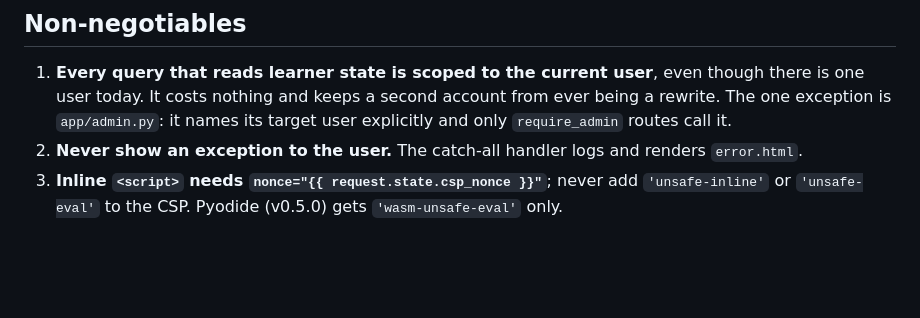
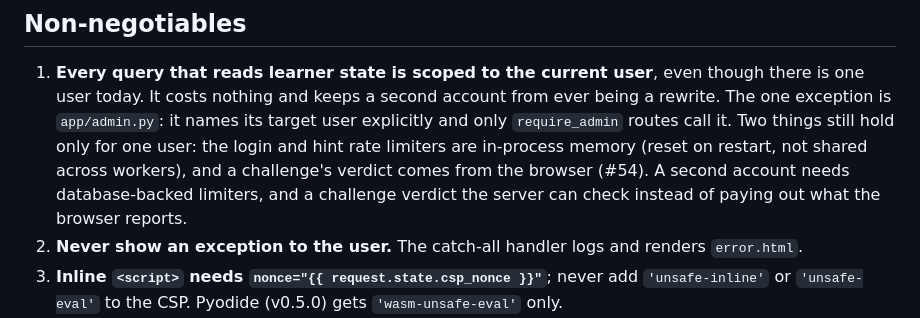
Before and after one commit to CaddisMaster/orbit-ops, a Markdown page: CLAUDE.md, the part around the change. Rendered like a GitHub page; blank space fills up the shorter version.

Commit message:
Say what a second account needs beside non-negotiable #1 (#302)
The single-user limits (in-process rate limiters, the browser's challenge
verdict) were documented only in gotchas.md and status.md, so someone
planning a second account from the non-negotiables would miss both. /admin
can create accounts since #282, which makes the warning more pressing.

Co-authored-by: Claude Opus 5.5 <noreply@anthropic.com>

```diff
--- a/CLAUDE.md
+++ b/CLAUDE.md
@@ -64,6 +64,10 @@ scripts/             create_user.py, install_compose.sh + backup_db.sh (deploy),
 1. **Every query that reads learner state is scoped to the current user**, even though there is
    one user today. It costs nothing and keeps a second account from ever being a rewrite. The one
    exception is `app/admin.py`: it names its target user explicitly and only `require_admin` routes call it.
+   Two things still hold only for one user: the login and hint rate limiters are in-process memory
+   (reset on restart, not shared across workers), and a challenge's verdict comes from the browser
+   (#54). A second account needs database-backed limiters, and a challenge verdict the server
+   can check instead of paying out what the browser reports.
 2. **Never show an exception to the user.** The catch-all handler logs and renders `error.html`.
 3. **Inline `<script>` needs `nonce="{{ request.state.csp_nonce }}"`**; never add
    `'unsafe-inline'` or `'unsafe-eval'` to the CSP. Pyodide (v0.5.0) gets `'wasm-unsafe-eval'`
```
